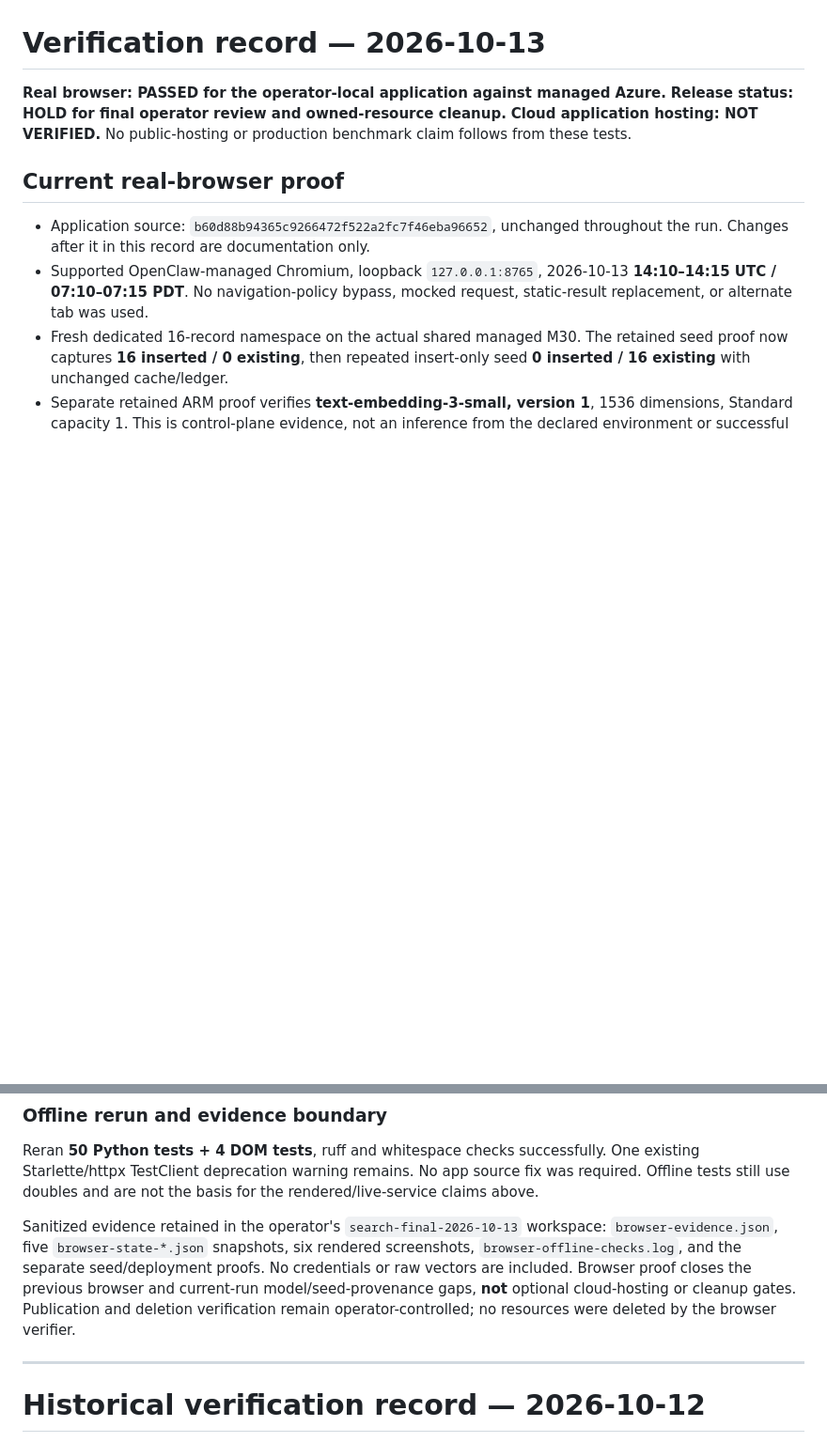
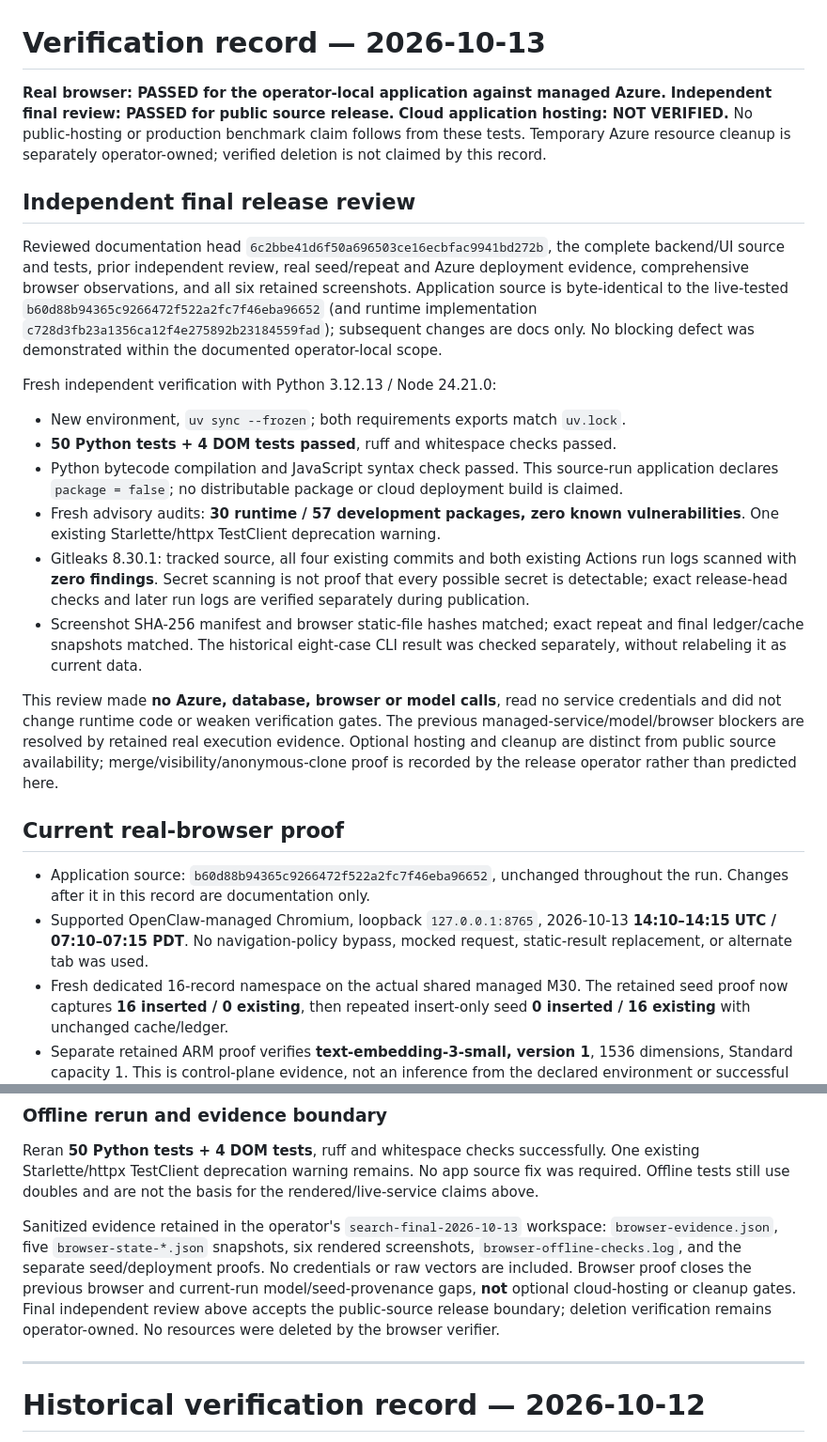
Before and after one commit to Azure-DocumentDB/search-lab, a Markdown page: TESTED.md, 2 parts joined by grey strips. Shown at 94% size. Rendered like a GitHub page; blank space fills up the shorter version.

```diff
--- a/TESTED.md
+++ b/TESTED.md
@@ -1,9 +1,44 @@
 # Verification record — 2026-10-13
 
 **Real browser: PASSED for the operator-local application against managed Azure.**
-**Release status: HOLD for final operator review and owned-resource cleanup.**
+**Independent final review: PASSED for public source release.**
 **Cloud application hosting: NOT VERIFIED.** No public-hosting or production
-benchmark claim follows from these tests.
+benchmark claim follows from these tests. Temporary Azure resource cleanup is
+separately operator-owned; verified deletion is not claimed by this record.
+
+## Independent final release review
+
+Reviewed documentation head `6c2bbe41d6f50a696503ce16ecbfac9941bd272b`, the
+complete backend/UI source and tests, prior independent review, real seed/repeat
+and Azure deployment evidence, comprehensive browser observations, and all six
+retained screenshots. Application source is byte-identical to the live-tested
+`b60d88b94365c9266472f522a2fc7f46eba96652` (and runtime implementation
+`c728d3fb23a1356ca12f4e275892b23184559fad`); subsequent changes are docs only.
+No blocking defect was demonstrated within the documented operator-local scope.
+
+Fresh independent verification with Python 3.12.13 / Node 24.21.0:
+
+- New environment, `uv sync --frozen`; both requirements exports match `uv.lock`.
+- **50 Python tests + 4 DOM tests passed**, ruff and whitespace checks passed.
+- Python bytecode compilation and JavaScript syntax check passed. This source-run
+  application declares `package = false`; no distributable package or cloud
+  deployment build is claimed.
+- Fresh advisory audits: **30 runtime / 57 development packages, zero known
+  vulnerabilities**. One existing Starlette/httpx TestClient deprecation warning.
+- Gitleaks 8.30.1: tracked source, all four existing commits and both existing
+  Actions run logs scanned with **zero findings**. Secret scanning is not proof
+  that every possible secret is detectable; exact release-head checks and later
+  run logs are verified separately during publication.
+- Screenshot SHA-256 manifest and browser static-file hashes matched; exact
+  repeat and final ledger/cache snapshots matched. The historical eight-case
+  CLI result was checked separately, without relabeling it as current data.
+
+This review made **no Azure, database, browser or model calls**, read no service
+credentials and did not change runtime code or weaken verification gates. The
+previous managed-service/model/browser blockers are resolved by retained real
+execution evidence. Optional hosting and cleanup are distinct from public source
+availability; merge/visibility/anonymous-clone proof is recorded by the release
+operator rather than predicted here.
 
 ## Current real-browser proof
 
@@ -121,8 +156,9 @@ Sanitized evidence retained in the operator's `search-final-2026-10-13` workspac
 screenshots, `browser-offline-checks.log`, and the separate seed/deployment
 proofs. No credentials or raw vectors are included. Browser proof closes the
 previous browser and current-run model/seed-provenance gaps, **not** optional
-cloud-hosting or cleanup gates. Publication and deletion verification remain
-operator-controlled; no resources were deleted by the browser verifier.
+cloud-hosting or cleanup gates. Final independent review above accepts the
+public-source release boundary; deletion verification remains operator-owned.
+No resources were deleted by the browser verifier.
 
 ---
 
```
Also changed, not shown: README.md (+9 -3 lines).
